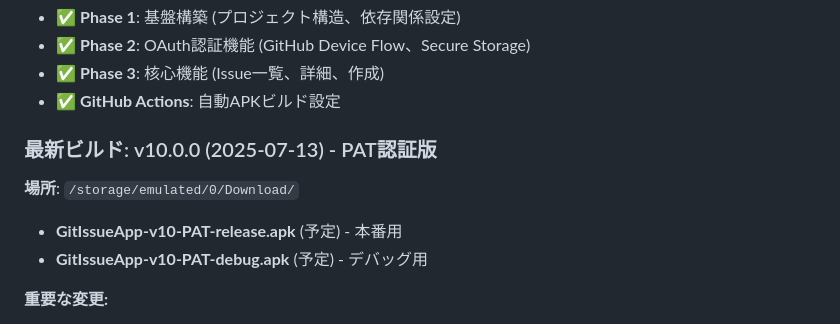
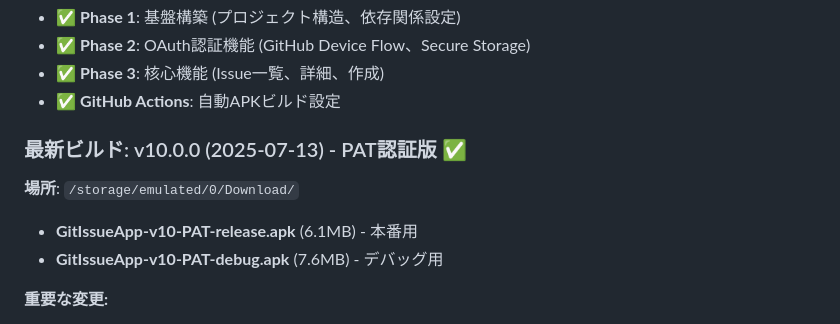
Before and after one commit to el-el-san/git-issue-app, a Markdown page: CLAUDE.md, the part around the change. Rendered like a GitHub page.

Commit message:
Update CLAUDE.md with completed v10.0.0 PAT build info
- Mark PAT authentication version as completed ✅
- Update APK file sizes and availability
- Document successful build completion

🤖 Generated with [Claude Code](https://claude.ai/code)

Co-Authored-By: Claude <noreply@anthropic.com>

```diff
--- a/CLAUDE.md
+++ b/CLAUDE.md
@@ -303,10 +303,10 @@ jobs:
 - ✅ **Phase 3**: 核心機能 (Issue一覧、詳細、作成)
 - ✅ **GitHub Actions**: 自動APKビルド設定
 
-### 最新ビルド: v10.0.0 (2025-07-13) - PAT認証版
+### 最新ビルド: v10.0.0 (2025-07-13) - PAT認証版 ✅
 **場所**: `/storage/emulated/0/Download/`
-- **GitIssueApp-v10-PAT-release.apk** (予定) - 本番用
-- **GitIssueApp-v10-PAT-debug.apk** (予定) - デバッグ用
+- **GitIssueApp-v10-PAT-release.apk** (6.1MB) - 本番用
+- **GitIssueApp-v10-PAT-debug.apk** (7.6MB) - デバッグ用
 
 **重要な変更:**
 1. **OAuth → PAT認証に変更** (セキュリティ向上・シンプル化)
```
